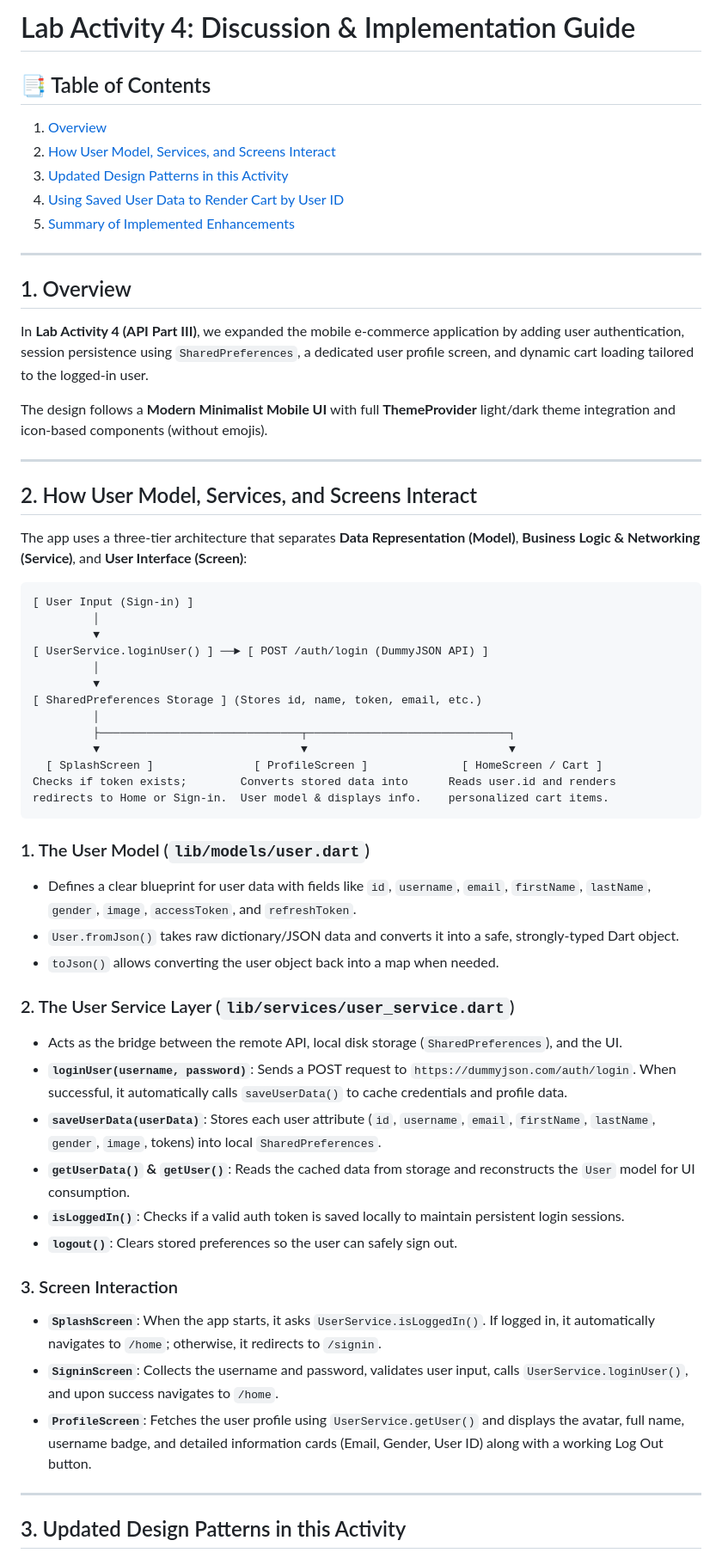
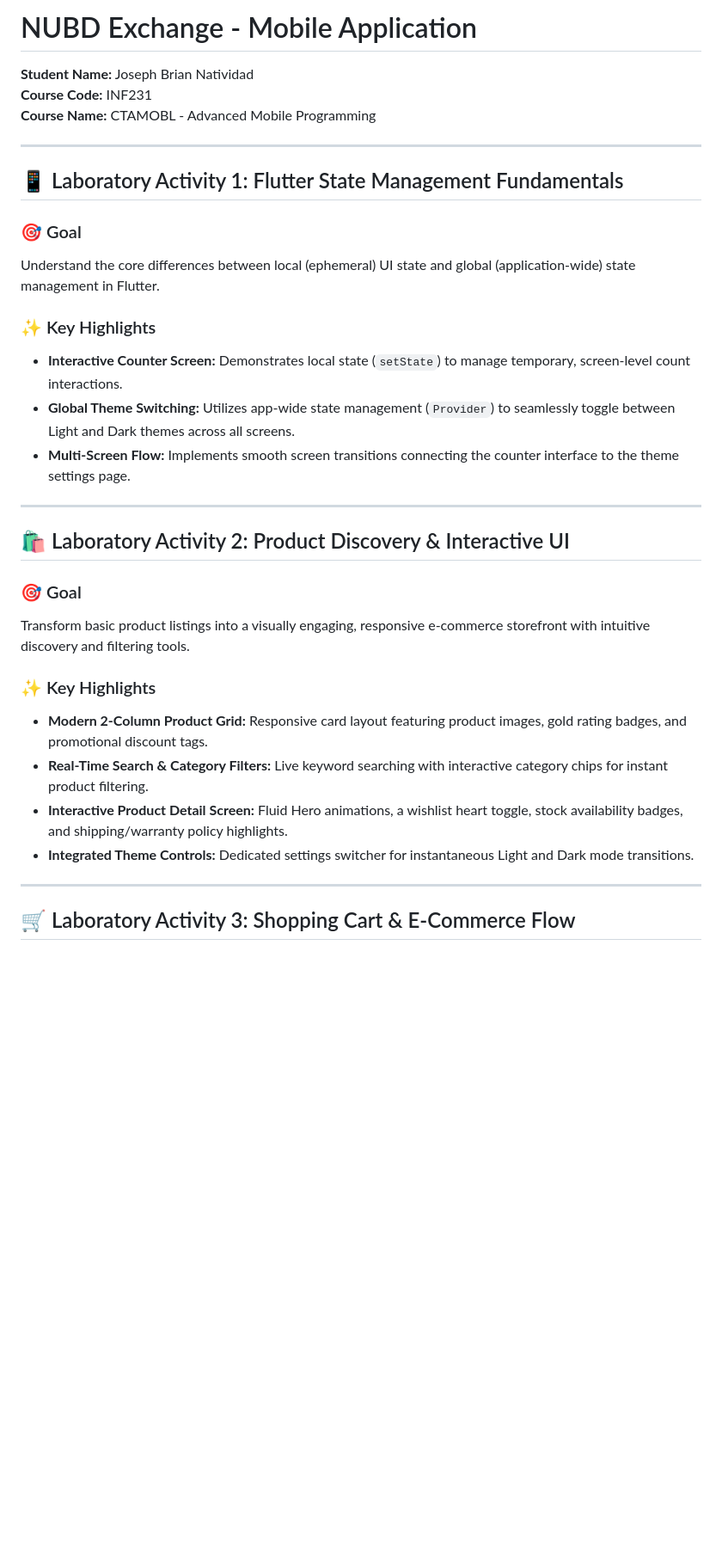
Before and after one commit to njeybe/natividad-advmobprogAY2627, a Markdown page: README.md, the part around one of its changes. Shown at 86% size. Rendered like a GitHub page; blank space fills up the shorter version.

Commit message:
docs: update README.md for Laboratory Activities 1 to 4

````diff
--- a/README.md
+++ b/README.md
@@ -1,61 +1,35 @@
-# Lab Activity 4: Discussion & Implementation Guide
+# NUBD Exchange - Mobile Application
 
-## 📑 Table of Contents
-1. [Overview](#1-overview)
-2. [How User Model, Services, and Screens Interact](#2-how-user-model-services-and-screens-interact)
-3. [Updated Design Patterns in this Activity](#3-updated-design-patterns-in-this-activity)
-4. [Using Saved User Data to Render Cart by User ID](#4-using-saved-user-data-to-render-cart-by-user-id)
-5. [Summary of Implemented Enhancements](#5-summary-of-implemented-enhancements)
+**Student Name:** Joseph Brian Natividad
+**Course Code:** INF231
+**Course Name:** CTAMOBL - Advanced Mobile Programming
 
 ---
 
-## 1. Overview
+## 📱 Laboratory Activity 1: Flutter State Management Fundamentals
 
-In **Lab Activity 4 (API Part III)**, we expanded the mobile e-commerce application by adding user authentication, session persistence using `SharedPreferences`, a dedicated user profile screen, and dynamic cart loading tailored to the logged-in user.
+### 🎯 Goal
+Understand the core differences between local (ephemeral) UI state and global (application-wide) state management in Flutter.
 
-The design follows a **Modern Minimalist Mobile UI** with full **ThemeProvider** light/dark theme integration and icon-based components (without emojis).
+### ✨ Key Highlights
+* **Interactive Counter Screen:** Demonstrates local state (`setState`) to manage temporary, screen-level count interactions.
+* **Global Theme Switching:** Utilizes app-wide state management (`Provider`) to seamlessly toggle between Light and Dark themes across all screens.
+* **Multi-Screen Flow:** Implements smooth screen transitions connecting the counter interface to the theme settings page.
 
 ---
 
-## 2. How User Model, Services, and Screens Interact
+## 🛍️ Laboratory Activity 2: Product Discovery & Interactive UI
 
-The app uses a three-tier architecture that separates **Data Representation (Model)**, **Business Logic & Networking (Service)**, and **User Interface (Screen)**:
+### 🎯 Goal
+Transform basic product listings into a visually engaging, responsive e-commerce storefront with intuitive discovery and filtering tools.
 
-```
-[ User Input (Sign-in) ]
-         │
-         ▼
-[ UserService.loginUser() ] ──► [ POST /auth/login (DummyJSON API) ]
-         │
-         ▼
-[ SharedPreferences Storage ] (Stores id, name, token, email, etc.)
-         │
-         ├──────────────────────────────┬──────────────────────────────┐
-         ▼                              ▼                              ▼
-  [ SplashScreen ]               [ ProfileScreen ]              [ HomeScreen / Cart ]
-Checks if token exists;        Converts stored data into      Reads user.id and renders
-redirects to Home or Sign-in.  User model & displays info.    personalized cart items.
-```
-
-### 1. The User Model (`lib/models/user.dart`)
-* Defines a clear blueprint for user data with fields like `id`, `username`, `email`, `firstName`, `lastName`, `gender`, `image`, `accessToken`, and `refreshToken`.
-* `User.fromJson()` takes raw dictionary/JSON data and converts it into a safe, strongly-typed Dart object.
-* `toJson()` allows converting the user object back into a map when needed.
-
-### 2. The User Service Layer (`lib/services/user_service.dart`)
-* Acts as the bridge between the remote API, local disk storage (`SharedPreferences`), and the UI.
-* **`loginUser(username, password)`**: Sends a POST request to `https://dummyjson.com/auth/login`. When successful, it automatically calls `saveUserData()` to cache credentials and profile data.
-* **`saveUserData(userData)`**: Stores each user attribute (`id`, `username`, `email`, `firstName`, `lastName`, `gender`, `image`, tokens) into local `SharedPreferences`.
-* **`getUserData()` & `getUser()`**: Reads the cached data from storage and reconstructs the `User` model for UI consumption.
-* **`isLoggedIn()`**: Checks if a valid auth token is saved locally to maintain persistent login sessions.
-* **`logout()`**: Clears stored preferences so the user can safely sign out.
-
-### 3. Screen Interaction
-* **`SplashScreen`**: When the app starts, it asks `UserService.isLoggedIn()`. If logged in, it automatically navigates to `/home`; otherwise, it redirects to `/signin`.
-* **`SigninScreen`**: Collects the username and password, validates user input, calls `UserService.loginUser()`, and upon success navigates to `/home`.
-* **`ProfileScreen`**: Fetches the user profile using `UserService.getUser()` and displays the avatar, full name, username badge, and detailed information cards (Email, Gender, User ID) along with a working Log Out button.
+### ✨ Key Highlights
+* **Modern 2-Column Product Grid:** Responsive card layout featuring product images, gold rating badges, and promotional discount tags.
+* **Real-Time Search & Category Filters:** Live keyword searching with interactive category chips for instant product filtering.
+* **Interactive Product Detail Screen:** Fluid Hero animations, a wishlist heart toggle, stock availability badges, and shipping/warranty policy highlights.
+* **Integrated Theme Controls:** Dedicated settings switcher for instantaneous Light and Dark mode transitions.
 
 ---
 
-## 3. Updated Design Patterns in this Activity
+## 🛒 Laboratory Activity 3: Shopping Cart & E-Commerce Flow
 
````
Also changed, not shown: other parts of README.md (+15 -29 lines).
